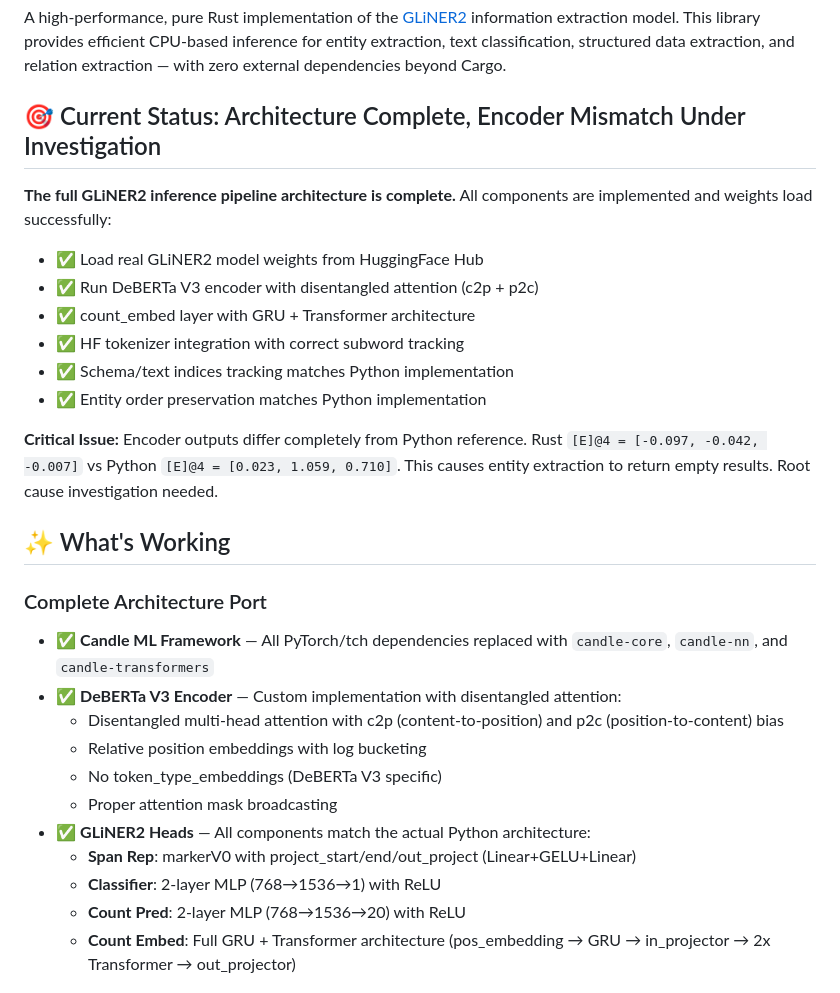
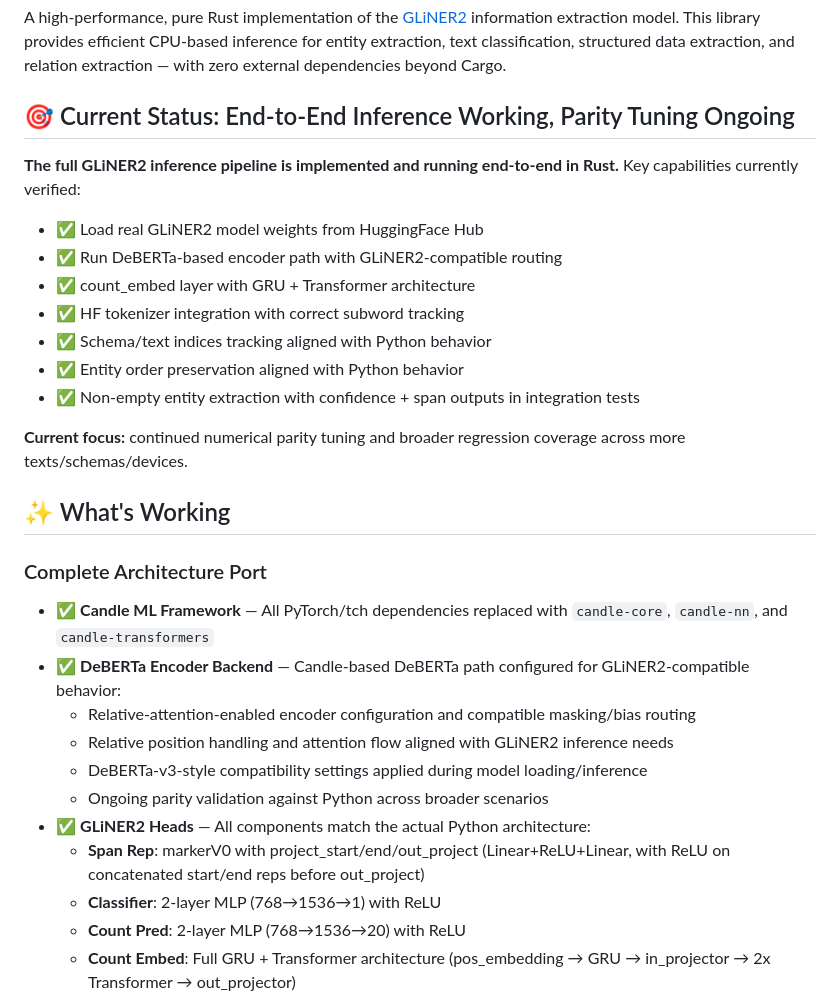
Before and after one commit to mrorigo/gliner2-rust, a Markdown page: README.md, the part around one of its changes. Rendered like a GitHub page.

```diff
--- a/README.md
+++ b/README.md
@@ -2,29 +2,30 @@
 
 A high-performance, pure Rust implementation of the [GLiNER2](https://github.com/urchade/GLiNER2) information extraction model. This library provides efficient CPU-based inference for entity extraction, text classification, structured data extraction, and relation extraction — with zero external dependencies beyond Cargo.
 
-## 🎯 Current Status: Architecture Complete, Encoder Mismatch Under Investigation
+## 🎯 Current Status: End-to-End Inference Working, Parity Tuning Ongoing
 
-**The full GLiNER2 inference pipeline architecture is complete.** All components are implemented and weights load successfully:
+**The full GLiNER2 inference pipeline is implemented and running end-to-end in Rust.** Key capabilities currently verified:
 - ✅ Load real GLiNER2 model weights from HuggingFace Hub
-- ✅ Run DeBERTa V3 encoder with disentangled attention (c2p + p2c)
+- ✅ Run DeBERTa-based encoder path with GLiNER2-compatible routing
 - ✅ count_embed layer with GRU + Transformer architecture
 - ✅ HF tokenizer integration with correct subword tracking
-- ✅ Schema/text indices tracking matches Python implementation
-- ✅ Entity order preservation matches Python implementation
+- ✅ Schema/text indices tracking aligned with Python behavior
+- ✅ Entity order preservation aligned with Python behavior
+- ✅ Non-empty entity extraction with confidence + span outputs in integration tests
 
-**Critical Issue:** Encoder outputs differ completely from Python reference. Rust `[E]@4 = [-0.097, -0.042, -0.007]` vs Python `[E]@4 = [0.023, 1.059, 0.710]`. This causes entity extraction to return empty results. Root cause investigation needed.
+**Current focus:** continued numerical parity tuning and broader regression coverage across more texts/schemas/devices.
 
 ## ✨ What's Working
 
 ### Complete Architecture Port
 - ✅ **Candle ML Framework** — All PyTorch/tch dependencies replaced with `candle-core`, `candle-nn`, and `candle-transformers`
-- ✅ **DeBERTa V3 Encoder** — Custom implementation with disentangled attention:
-  - Disentangled multi-head attention with c2p (content-to-position) and p2c (position-to-content) bias
-  - Relative position embeddings with log bucketing
-  - No token_type_embeddings (DeBERTa V3 specific)
-  - Proper attention mask broadcasting
+- ✅ **DeBERTa Encoder Backend** — Candle-based DeBERTa path configured for GLiNER2-compatible behavior:
+  - Relative-attention-enabled encoder configuration and compatible masking/bias routing
+  - Relative position handling and attention flow aligned with GLiNER2 inference needs
+  - DeBERTa-v3-style compatibility settings applied during model loading/inference
+  - Ongoing parity validation against Python across broader scenarios
 - ✅ **GLiNER2 Heads** — All components match the actual Python architecture:
-  - **Span Rep**: markerV0 with project_start/end/out_project (Linear+GELU+Linear)
+  - **Span Rep**: markerV0 with project_start/end/out_project (Linear+ReLU+Linear, with ReLU on concatenated start/end reps before out_project)
   - **Classifier**: 2-layer MLP (768→1536→1) with ReLU
   - **Count Pred**: 2-layer MLP (768→1536→20) with ReLU
   - **Count Embed**: Full GRU + Transformer architecture (pos_embedding → GRU → in_projector → 2x Transformer → out_projector)
```
Also changed, not shown: other parts of README.md (+56 -37 lines).
